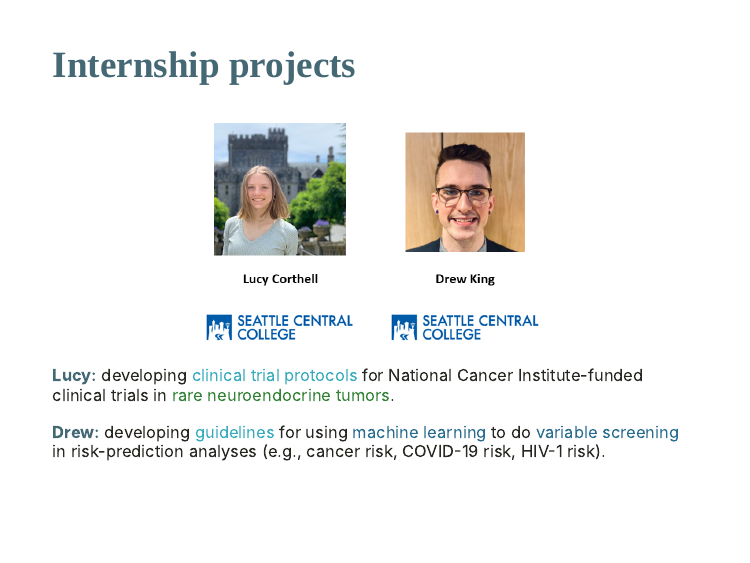
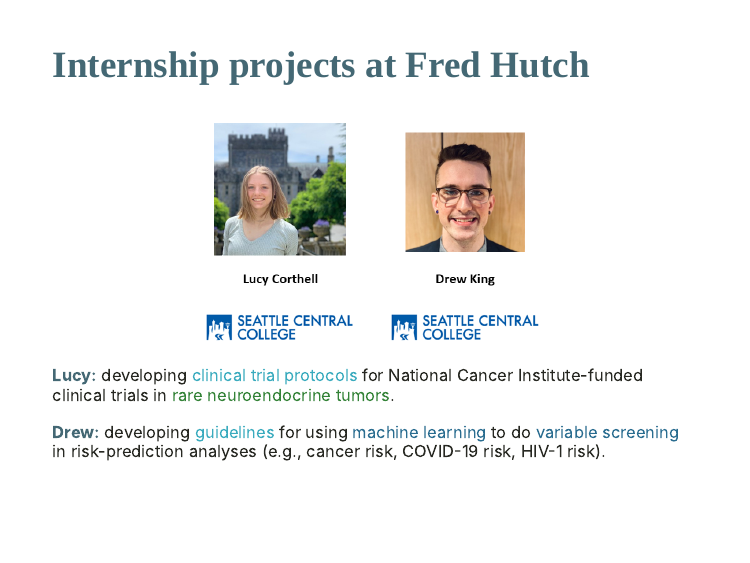
Before and after one commit to bdwilliamson/hu2021, an R Markdown document (index.Rmd): page 19 of 22. The pictures show the slides in the output file index.html that the author committed with the source; the slides are laid out offline by our stand-in for remark.js, each with all of its steps uncovered, in fonts that may differ from those the slides ask for, and without slide numbers, shadows or browser add-ons; a font, style sheet, LaTeX package, included part or bibliography that could not be used is replaced or left out; library style sheets and scripts come from the installed R packages.

Commit message:
Update internship project title

````diff
--- a/index.Rmd
+++ b/index.Rmd
@@ -384,7 +384,7 @@ knitr::include_graphics(c(
 
 ---
 
-## Internship projects
+## Internship projects at Fred Hutch
 
 ```{r people-4, echo = FALSE, fig.show = "hold", out.width = "55%", fig.align = "center"}
 knitr::include_graphics(c(
````
Also changed, not shown: index.html.
